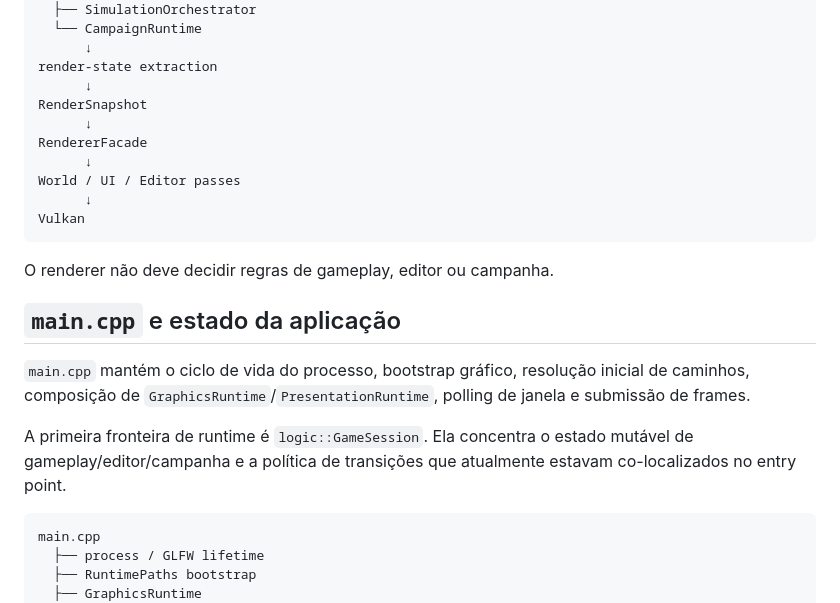
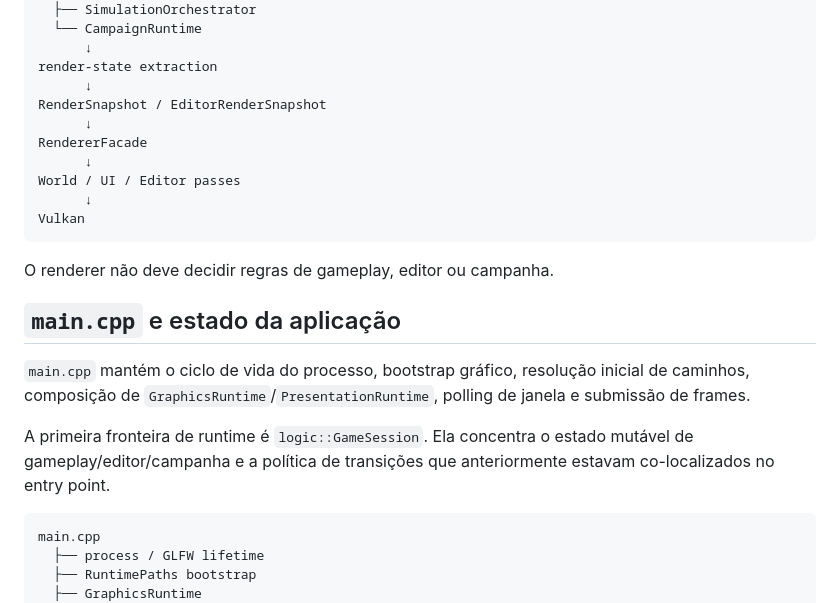
Before and after one commit to Siuo-Player/ASCENDENDO, a Markdown page: docs/ARCHITECTURE.md, the part around one of its changes. GitHub-like rendering.

````diff
--- a/docs/ARCHITECTURE.md
+++ b/docs/ARCHITECTURE.md
@@ -67,7 +67,7 @@ GameSession
       ↓
 render-state extraction
       ↓
-RenderSnapshot
+RenderSnapshot / EditorRenderSnapshot
       ↓
 RendererFacade
       ↓
@@ -82,7 +82,7 @@ O renderer não deve decidir regras de gameplay, editor ou campanha.
 
 `main.cpp` mantém o ciclo de vida do processo, bootstrap gráfico, resolução inicial de caminhos, composição de `GraphicsRuntime`/`PresentationRuntime`, polling de janela e submissão de frames.
 
-A primeira fronteira de runtime é `logic::GameSession`. Ela concentra o estado mutável de gameplay/editor/campanha e a política de transições que atualmente estavam co-localizados no entry point.
+A primeira fronteira de runtime é `logic::GameSession`. Ela concentra o estado mutável de gameplay/editor/campanha e a política de transições que anteriormente estavam co-localizados no entry point.
 
 ```text
 main.cpp
````
Also changed, not shown: other parts of docs/ARCHITECTURE.md (+31 -16 lines).
